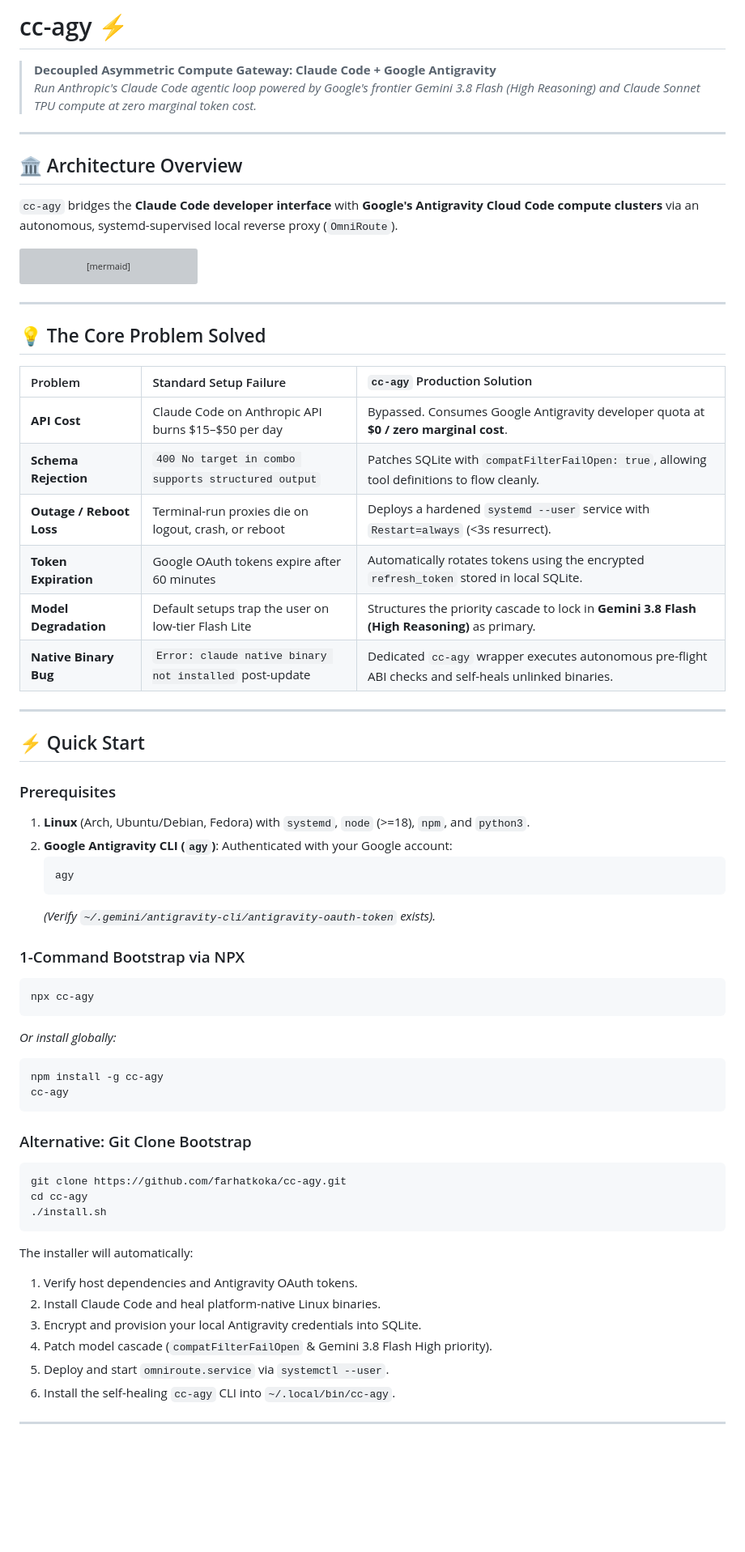
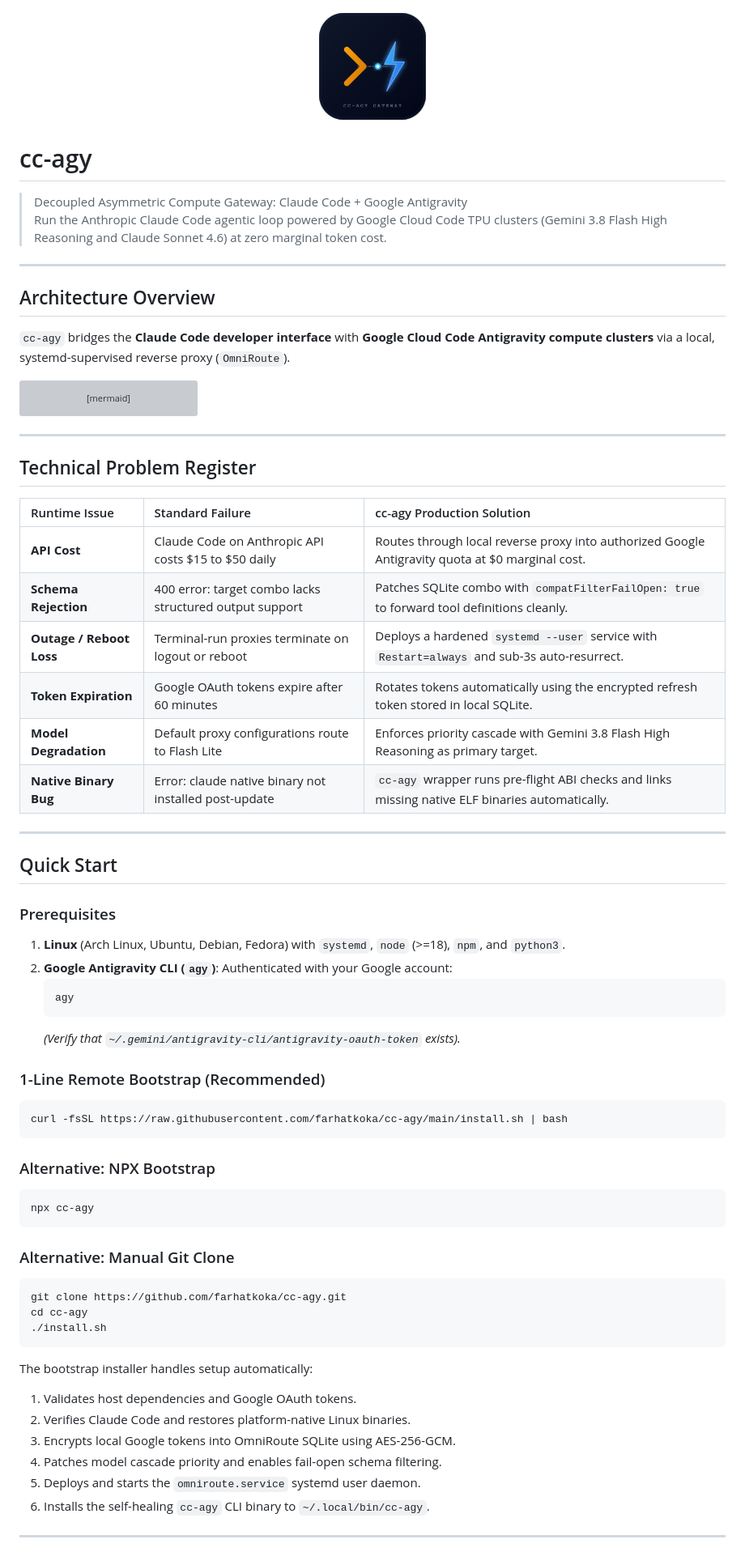
Before and after one commit to farhatkoka/cc-agy, a Markdown page: README.md, the part around one of its changes. Shown at 81% size. Rendered like a GitHub page; pictures changed too: assets/logo.png (added); blank space fills up the shorter version; grey boxes are pictures that could not be loaded.

Commit message:
docs: add tool icon and sanitize documentation formatting

````diff
--- a/README.md
+++ b/README.md
@@ -1,13 +1,17 @@
-# cc-agy ⚡
+<p align="center">
+  <img src="assets/logo.png" alt="cc-agy logo" width="140" />
+</p>
 
-> **Decoupled Asymmetric Compute Gateway: Claude Code + Google Antigravity**
-> *Run Anthropic's Claude Code agentic loop powered by Google's frontier Gemini 3.8 Flash (High Reasoning) and Claude Sonnet TPU compute at zero marginal token cost.*
+# cc-agy
+
+> Decoupled Asymmetric Compute Gateway: Claude Code + Google Antigravity
+> Run the Anthropic Claude Code agentic loop powered by Google Cloud Code TPU clusters (Gemini 3.8 Flash High Reasoning and Claude Sonnet 4.6) at zero marginal token cost.
 
 ---
 
-## 🏛️ Architecture Overview
+## Architecture Overview
 
-`cc-agy` bridges the **Claude Code developer interface** with **Google's Antigravity Cloud Code compute clusters** via an autonomous, systemd-supervised local reverse proxy (`OmniRoute`).
+`cc-agy` bridges the **Claude Code developer interface** with **Google Cloud Code Antigravity compute clusters** via a local, systemd-supervised reverse proxy (`OmniRoute`).
 
 ```mermaid
 flowchart TD
@@ -45,53 +49,53 @@ flowchart TD
 
 ---
 
-## 💡 The Core Problem Solved
+## Technical Problem Register
 
-| Problem | Standard Setup Failure | `cc-agy` Production Solution |
+| Runtime Issue | Standard Failure | cc-agy Production Solution |
 | :--- | :--- | :--- |
-| **API Cost** | Claude Code on Anthropic API burns $15–$50 per day | Bypassed. Consumes Google Antigravity developer quota at **$0 / zero marginal cost**. |
-| **Schema Rejection** | `400 No target in combo supports structured output` | Patches SQLite with `compatFilterFailOpen: true`, allowing tool definitions to flow cleanly. |
-| **Outage / Reboot Loss** | Terminal-run proxies die on logout, crash, or reboot | Deploys a hardened `systemd --user` service with `Restart=always` (<3s resurrect). |
-| **Token Expiration** | Google OAuth tokens expire after 60 minutes | Automatically rotates tokens using the encrypted `refresh_token` stored in local SQLite. |
-| **Model Degradation** | Default setups trap the user on low-tier Flash Lite | Structures the priority cascade to lock in **Gemini 3.8 Flash (High Reasoning)** as primary. |
-| **Native Binary Bug** | `Error: claude native binary not installed` post-update | Dedicated `cc-agy` wrapper executes autonomous pre-flight ABI checks and self-heals unlinked binaries. |
+| **API Cost** | Claude Code on Anthropic API costs $15 to $50 daily | Routes through local reverse proxy into authorized Google Antigravity quota at $0 marginal cost. |
+| **Schema Rejection** | 400 error: target combo lacks structured output support | Patches SQLite combo with `compatFilterFailOpen: true` to forward tool definitions cleanly. |
+| **Outage / Reboot Loss** | Terminal-run proxies terminate on logout or reboot | Deploys a hardened `systemd --user` service with `Restart=always` and sub-3s auto-resurrect. |
+| **Token Expiration** | Google OAuth tokens expire after 60 minutes | Rotates tokens automatically using the encrypted refresh token stored in local SQLite. |
+| **Model Degradation** | Default proxy configurations route to Flash Lite | Enforces priority cascade with Gemini 3.8 Flash High Reasoning as primary target. |
+| **Native Binary Bug** | Error: claude native binary not installed post-update | `cc-agy` wrapper runs pre-flight ABI checks and links missing native ELF binaries automatically. |
 
 ---
 
-## ⚡ Quick Start
+## Quick Start
 
 ### Prerequisites
-1. **Linux** (Arch, Ubuntu/Debian, Fedora) with `systemd`, `node` (>=18), `npm`, and `python3`.
+1. **Linux** (Arch Linux, Ubuntu, Debian, Fedora) with `systemd`, `node` (>=18), `npm`, and `python3`.
 2. **Google Antigravity CLI (`agy`)**: Authenticated with your Google account:
    ```bash
    agy
    ```
-   *(Verify `~/.gemini/antigravity-cli/antigravity-oauth-token` exists).*
+   *(Verify that `~/.gemini/antigravity-cli/antigravity-oauth-token` exists).*
 
-### 1-Command Bootstrap via NPX
+### 1-Line Remote Bootstrap (Recommended)
+```bash
+curl -fsSL https://raw.githubusercontent.com/farhatkoka/cc-agy/main/install.sh | bash
+```
+
+### Alternative: NPX Bootstrap
 ```bash
 npx cc-agy
 ```
-*Or install globally:*
-```bash
-npm install -g cc-agy
-cc-agy
-```
 
-### Alternative: Git Clone Bootstrap
+### Alternative: Manual Git Clone
 ```bash
 git clone https://github.com/farhatkoka/cc-agy.git
 cd cc-agy
 ./install.sh
 ```
 
-The installer will automatically:
-1. Verify host dependencies and Antigravity OAuth tokens.
-2. Install Claude Code and heal platform-native Linux binaries.
-3. Encrypt and provision your local Antigravity credentials into SQLite.
-4. Patch model cascade (`compatFilterFailOpen` & Gemini 3.8 Flash High priority).
-5. Deploy and start `omniroute.service` via `systemctl --user`.
-6. Install the self-healing `cc-agy` CLI into `~/.local/bin/cc-agy`.
+The bootstrap installer handles setup automatically:
+1. Validates host dependencies and Google OAuth tokens.
+2. Verifies Claude Code and restores platform-native Linux binaries.
+3. Encrypts local Google tokens into OmniRoute SQLite using AES-256-GCM.
+4. Patches model cascade priority and enables fail-open schema filtering.
+5. Deploys and starts the `omniroute.service` systemd user daemon.
+6. Installs the self-healing `cc-agy` CLI binary to `~/.local/bin/cc-agy`.
 
 ---
 
````
Also changed, not shown: other parts of README.md (+27 -27 lines), 1 other file.
